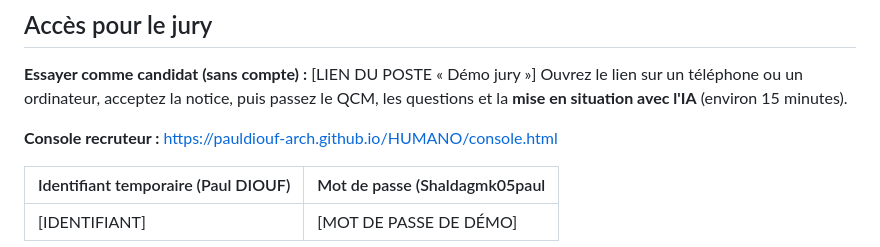
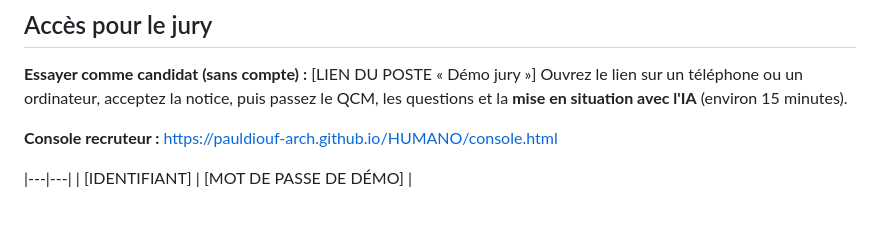
Before and after one commit to pauldiouf-arch/HUMANO, a Markdown page: README.md, the part around the change. Drawn GitHub-style; blank space fills up the shorter version.

```diff
--- a/README.md
+++ b/README.md
@@ -17,7 +17,7 @@ Ouvrez le lien sur un téléphone ou un ordinateur, acceptez la notice, puis pas
 
 **Console recruteur :** https://pauldiouf-arch.github.io/HUMANO/console.html
 
-| Identifiant temporaire (Paul DIOUF) | Mot de passe (Shaldagmk05paul |
+
 |---|---|
 | [IDENTIFIANT] | [MOT DE PASSE DE DÉMO] |
 
```
